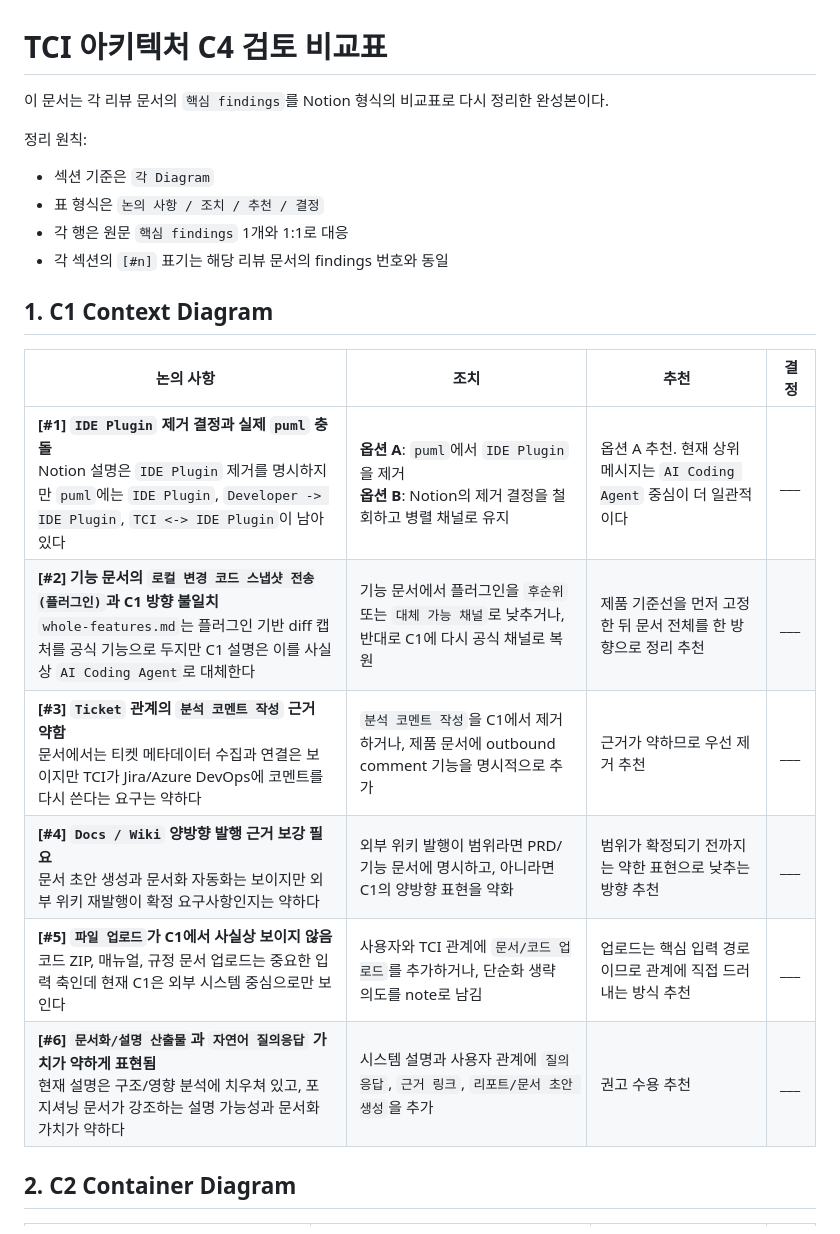
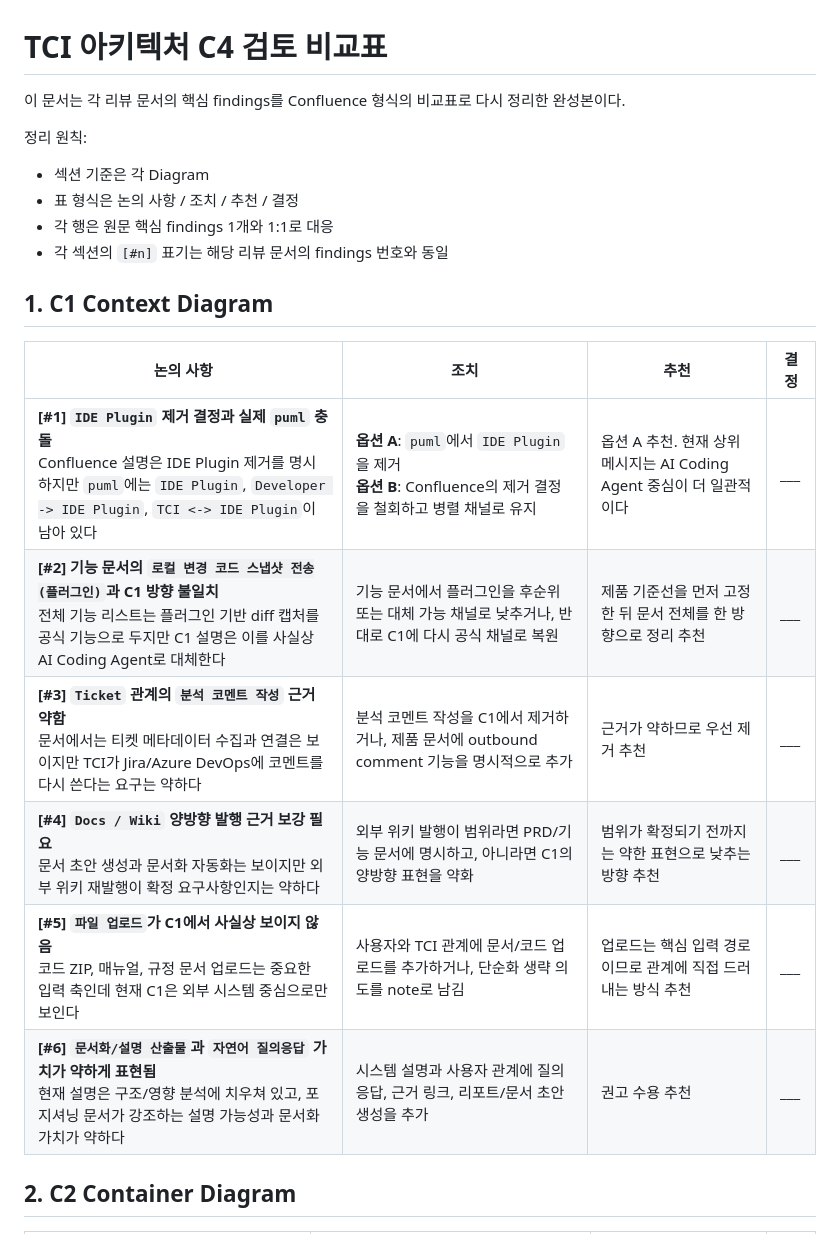
Before and after one commit to bus1029/TCI, a Markdown page: architecture/findings-consolidated-table-draft.md, the part around one of its changes. Drawn GitHub-style.

Commit message:
docs: TCI C4 검토안 Notion과 동기화

```diff
--- a/architecture/findings-consolidated-table-draft.md
+++ b/architecture/findings-consolidated-table-draft.md
@@ -1,24 +1,24 @@
 # TCI 아키텍처 C4 검토 비교표
 
-이 문서는 각 리뷰 문서의 `핵심 findings`를 Notion 형식의 비교표로 다시 정리한 완성본이다.
+이 문서는 각 리뷰 문서의 핵심 findings를 Confluence 형식의 비교표로 다시 정리한 완성본이다.
 
 정리 원칙:
 
-- 섹션 기준은 `각 Diagram`
-- 표 형식은 `논의 사항 / 조치 / 추천 / 결정`
-- 각 행은 원문 `핵심 findings` 1개와 1:1로 대응
+- 섹션 기준은 각 Diagram
+- 표 형식은 논의 사항 / 조치 / 추천 / 결정
+- 각 행은 원문 핵심 findings 1개와 1:1로 대응
 - 각 섹션의 `[#n]` 표기는 해당 리뷰 문서의 findings 번호와 동일
 
 ## 1. C1 Context Diagram
 
 | 논의 사항 | 조치 | 추천 | 결정 |
 | --- | --- | --- | --- |
-| **[#1] `IDE Plugin` 제거 결정과 실제 `puml` 충돌**<br>Notion 설명은 `IDE Plugin` 제거를 명시하지만 `puml`에는 `IDE Plugin`, `Developer -> IDE Plugin`, `TCI <-> IDE Plugin`이 남아 있다 | **옵션 A**: `puml`에서 `IDE Plugin`을 제거<br>**옵션 B**: Notion의 제거 결정을 철회하고 병렬 채널로 유지 | 옵션 A 추천. 현재 상위 메시지는 `AI Coding Agent` 중심이 더 일관적이다 | ___ |
-| **[#2] 기능 문서의 `로컬 변경 코드 스냅샷 전송(플러그인)`과 C1 방향 불일치**<br>`whole-features.md`는 플러그인 기반 diff 캡처를 공식 기능으로 두지만 C1 설명은 이를 사실상 `AI Coding Agent`로 대체한다 | 기능 문서에서 플러그인을 `후순위` 또는 `대체 가능 채널`로 낮추거나, 반대로 C1에 다시 공식 채널로 복원 | 제품 기준선을 먼저 고정한 뒤 문서 전체를 한 방향으로 정리 추천 | ___ |
-| **[#3] `Ticket` 관계의 `분석 코멘트 작성` 근거 약함**<br>문서에서는 티켓 메타데이터 수집과 연결은 보이지만 TCI가 Jira/Azure DevOps에 코멘트를 다시 쓴다는 요구는 약하다 | `분석 코멘트 작성`을 C1에서 제거하거나, 제품 문서에 outbound comment 기능을 명시적으로 추가 | 근거가 약하므로 우선 제거 추천 | ___ |
+| **[#1] `IDE Plugin` 제거 결정과 실제 `puml` 충돌**<br>Confluence 설명은 IDE Plugin 제거를 명시하지만 `puml`에는 `IDE Plugin`, `Developer -> IDE Plugin`, `TCI <-> IDE Plugin`이 남아 있다 | **옵션 A**: `puml`에서 `IDE Plugin`을 제거<br>**옵션 B**: Confluence의 제거 결정을 철회하고 병렬 채널로 유지 | 옵션 A 추천. 현재 상위 메시지는 AI Coding Agent 중심이 더 일관적이다 | ___ |
+| **[#2] 기능 문서의 `로컬 변경 코드 스냅샷 전송(플러그인)`과 C1 방향 불일치**<br>전체 기능 리스트는 플러그인 기반 diff 캡처를 공식 기능으로 두지만 C1 설명은 이를 사실상 AI Coding Agent로 대체한다 | 기능 문서에서 플러그인을 후순위 또는 대체 가능 채널로 낮추거나, 반대로 C1에 다시 공식 채널로 복원 | 제품 기준선을 먼저 고정한 뒤 문서 전체를 한 방향으로 정리 추천 | ___ |
+| **[#3] `Ticket` 관계의 `분석 코멘트 작성` 근거 약함**<br>문서에서는 티켓 메타데이터 수집과 연결은 보이지만 TCI가 Jira/Azure DevOps에 코멘트를 다시 쓴다는 요구는 약하다 | 분석 코멘트 작성을 C1에서 제거하거나, 제품 문서에 outbound comment 기능을 명시적으로 추가 | 근거가 약하므로 우선 제거 추천 | ___ |
 | **[#4] `Docs / Wiki` 양방향 발행 근거 보강 필요**<br>문서 초안 생성과 문서화 자동화는 보이지만 외부 위키 재발행이 확정 요구사항인지는 약하다 | 외부 위키 발행이 범위라면 PRD/기능 문서에 명시하고, 아니라면 C1의 양방향 표현을 약화 | 범위가 확정되기 전까지는 약한 표현으로 낮추는 방향 추천 | ___ |
-| **[#5] `파일 업로드`가 C1에서 사실상 보이지 않음**<br>코드 ZIP, 매뉴얼, 규정 문서 업로드는 중요한 입력 축인데 현재 C1은 외부 시스템 중심으로만 보인다 | 사용자와 TCI 관계에 `문서/코드 업로드`를 추가하거나, 단순화 생략 의도를 note로 남김 | 업로드는 핵심 입력 경로이므로 관계에 직접 드러내는 방식 추천 | ___ |
-| **[#6] `문서화/설명 산출물`과 `자연어 질의응답` 가치가 약하게 표현됨**<br>현재 설명은 구조/영향 분석에 치우쳐 있고, 포지셔닝 문서가 강조하는 설명 가능성과 문서화 가치가 약하다 | 시스템 설명과 사용자 관계에 `질의응답`, `근거 링크`, `리포트/문서 초안 생성`을 추가 | 권고 수용 추천 | ___ |
+| **[#5] `파일 업로드`가 C1에서 사실상 보이지 않음**<br>코드 ZIP, 매뉴얼, 규정 문서 업로드는 중요한 입력 축인데 현재 C1은 외부 시스템 중심으로만 보인다 | 사용자와 TCI 관계에 문서/코드 업로드를 추가하거나, 단순화 생략 의도를 note로 남김 | 업로드는 핵심 입력 경로이므로 관계에 직접 드러내는 방식 추천 | ___ |
+| **[#6] `문서화/설명 산출물`과 `자연어 질의응답` 가치가 약하게 표현됨**<br>현재 설명은 구조/영향 분석에 치우쳐 있고, 포지셔닝 문서가 강조하는 설명 가능성과 문서화 가치가 약하다 | 시스템 설명과 사용자 관계에 질의응답, 근거 링크, 리포트/문서 초안 생성을 추가 | 권고 수용 추천 | ___ |
 
 ## 2. C2 Container Diagram
 
```
Also changed, not shown: other parts of architecture/findings-consolidated-table-draft.md (+46 -44 lines).
